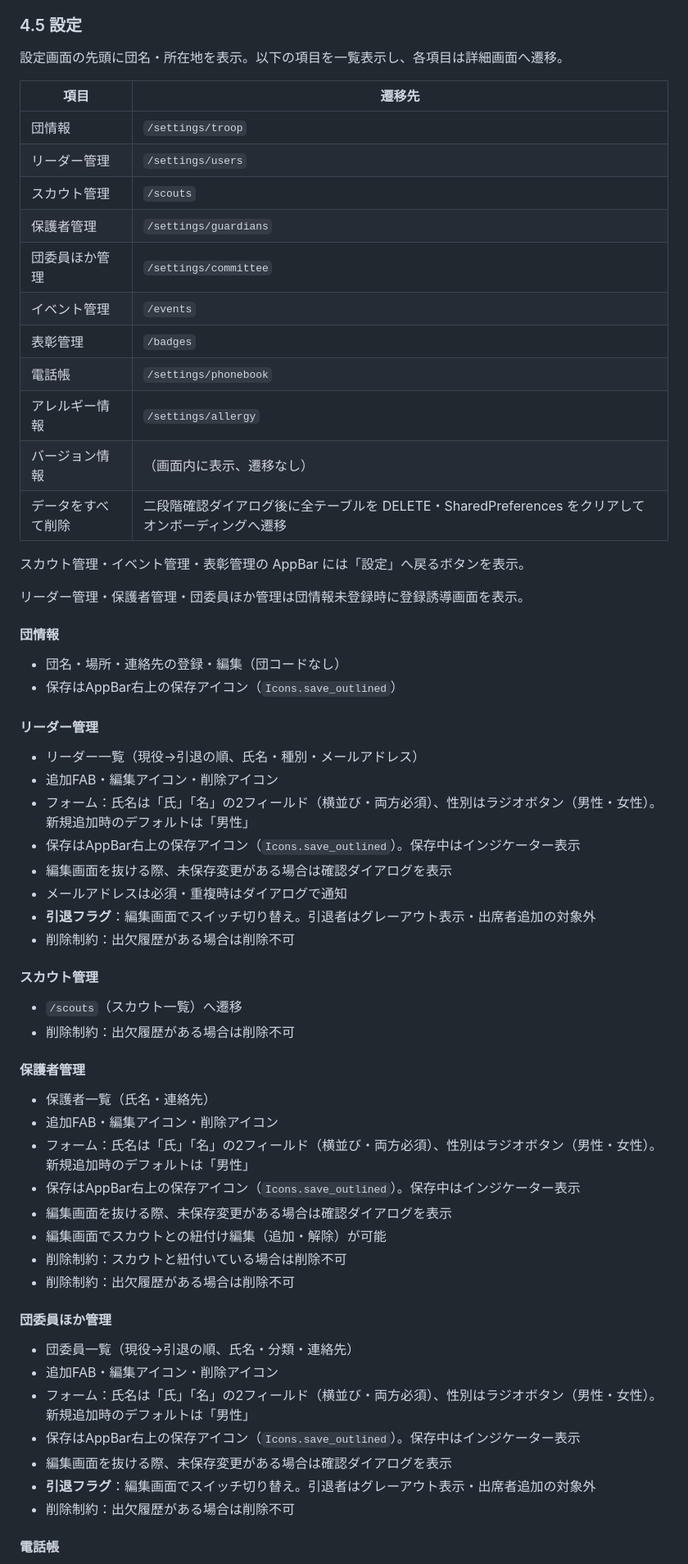
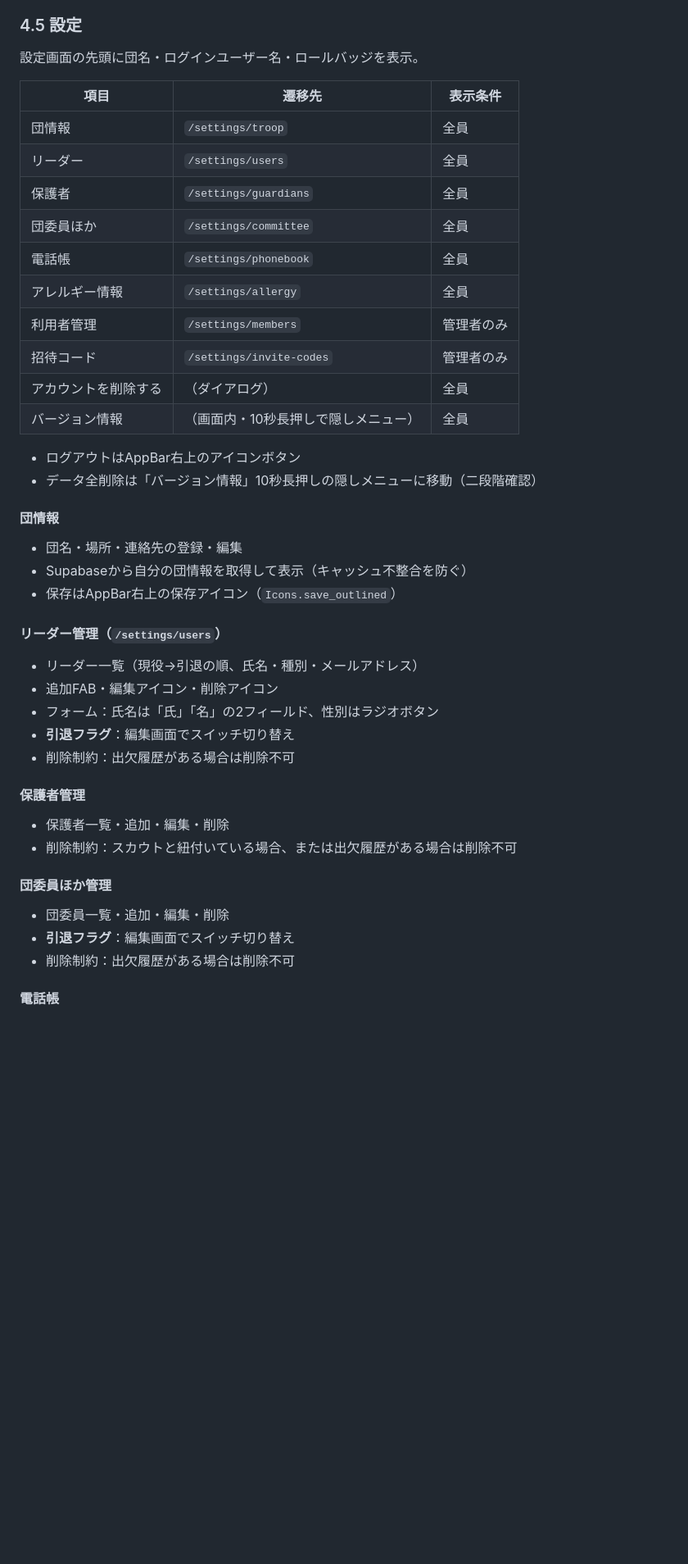
Before and after one commit to staka1126/boyscout_app, a Markdown page: SPEC.md, the part around one of its changes. Shown at 82% size. GitHub-like rendering; blank space fills up the shorter version.

Commit message:
docs: SPEC.mdを更新

```diff
--- a/SPEC.md
+++ b/SPEC.md
@@ -154,61 +156,43 @@ UI上の表示ラベルと DB 格納値は異なる。
 
 ### 4.5 設定
 
-設定画面の先頭に団名・所在地を表示。以下の項目を一覧表示し、各項目は詳細画面へ遷移。
+設定画面の先頭に団名・ログインユーザー名・ロールバッジを表示。
 
-| 項目 | 遷移先 |
-|---|---|
-| 団情報 | `/settings/troop` |
-| リーダー管理 | `/settings/users` |
-| スカウト管理 | `/scouts` |
-| 保護者管理 | `/settings/guardians` |
-| 団委員ほか管理 | `/settings/committee` |
-| イベント管理 | `/events` |
-| 表彰管理 | `/badges` |
-| 電話帳 | `/settings/phonebook` |
-| アレルギー情報 | `/settings/allergy` |
-| バージョン情報 | （画面内に表示、遷移なし） |
-| データをすべて削除 | 二段階確認ダイアログ後に全テーブルを DELETE・SharedPreferences をクリアしてオンボーディングへ遷移 |
+| 項目 | 遷移先 | 表示条件 |
+|---|---|---|
+| 団情報 | `/settings/troop` | 全員 |
+| リーダー | `/settings/users` | 全員 |
+| 保護者 | `/settings/guardians` | 全員 |
+| 団委員ほか | `/settings/committee` | 全員 |
+| 電話帳 | `/settings/phonebook` | 全員 |
+| アレルギー情報 | `/settings/allergy` | 全員 |
+| 利用者管理 | `/settings/members` | 管理者のみ |
+| 招待コード | `/settings/invite-codes` | 管理者のみ |
+| アカウントを削除する | （ダイアログ） | 全員 |
+| バージョン情報 | （画面内・10秒長押しで隠しメニュー） | 全員 |
 
-スカウト管理・イベント管理・表彰管理の AppBar には「設定」へ戻るボタンを表示。
-
-リーダー管理・保護者管理・団委員ほか管理は団情報未登録時に登録誘導画面を表示。
+- ログアウトはAppBar右上のアイコンボタン
+- データ全削除は「バージョン情報」10秒長押しの隠しメニューに移動（二段階確認）
 
 #### 団情報
-- 団名・場所・連絡先の登録・編集（団コードなし）
+- 団名・場所・連絡先の登録・編集
+- Supabaseから自分の団情報を取得して表示（キャッシュ不整合を防ぐ）
 - 保存はAppBar右上の保存アイコン（`Icons.save_outlined`）
 
-#### リーダー管理
+#### リーダー管理（`/settings/users`）
 - リーダー一覧（現役→引退の順、氏名・種別・メールアドレス）
 - 追加FAB・編集アイコン・削除アイコン
-- フォーム：氏名は「氏」「名」の2フィールド（横並び・両方必須）、性別はラジオボタン（男性・女性）。新規追加時のデフォルトは「男性」
-- 保存はAppBar右上の保存アイコン（`Icons.save_outlined`）。保存中はインジケーター表示
-- 編集画面を抜ける際、未保存変更がある場合は確認ダイアログを表示
-- メールアドレスは必須・重複時はダイアログで通知
-- **引退フラグ**：編集画面でスイッチ切り替え。引退者はグレーアウト表示・出席者追加の対象外
-- 削除制約：出欠履歴がある場合は削除不可
-
-#### スカウト管理
-- `/scouts`（スカウト一覧）へ遷移
+- フォーム：氏名は「氏」「名」の2フィールド、性別はラジオボタン
+- **引退フラグ**：編集画面でスイッチ切り替え
 - 削除制約：出欠履歴がある場合は削除不可
 
 #### 保護者管理
-- 保護者一覧（氏名・連絡先）
-- 追加FAB・編集アイコン・削除アイコン
-- フォーム：氏名は「氏」「名」の2フィールド（横並び・両方必須）、性別はラジオボタン（男性・女性）。新規追加時のデフォルトは「男性」
-- 保存はAppBar右上の保存アイコン（`Icons.save_outlined`）。保存中はインジケーター表示
-- 編集画面を抜ける際、未保存変更がある場合は確認ダイアログを表示
-- 編集画面でスカウトとの紐付け編集（追加・解除）が可能
-- 削除制約：スカウトと紐付いている場合は削除不可
-- 削除制約：出欠履歴がある場合は削除不可
+- 保護者一覧・追加・編集・削除
+- 削除制約：スカウトと紐付いている場合、または出欠履歴がある場合は削除不可
 
 #### 団委員ほか管理
-- 団委員一覧（現役→引退の順、氏名・分類・連絡先）
-- 追加FAB・編集アイコン・削除アイコン
-- フォーム：氏名は「氏」「名」の2フィールド（横並び・両方必須）、性別はラジオボタン（男性・女性）。新規追加時のデフォルトは「男性」
-- 保存はAppBar右上の保存アイコン（`Icons.save_outlined`）。保存中はインジケーター表示
-- 編集画面を抜ける際、未保存変更がある場合は確認ダイアログを表示
-- **引退フラグ**：編集画面でスイッチ切り替え。引退者はグレーアウト表示・出席者追加の対象外
+- 団委員一覧・追加・編集・削除
+- **引退フラグ**：編集画面でスイッチ切り替え
 - 削除制約：出欠履歴がある場合は削除不可
 
 #### 電話帳
```
Also changed, not shown: other parts of SPEC.md (+136 -78 lines).
